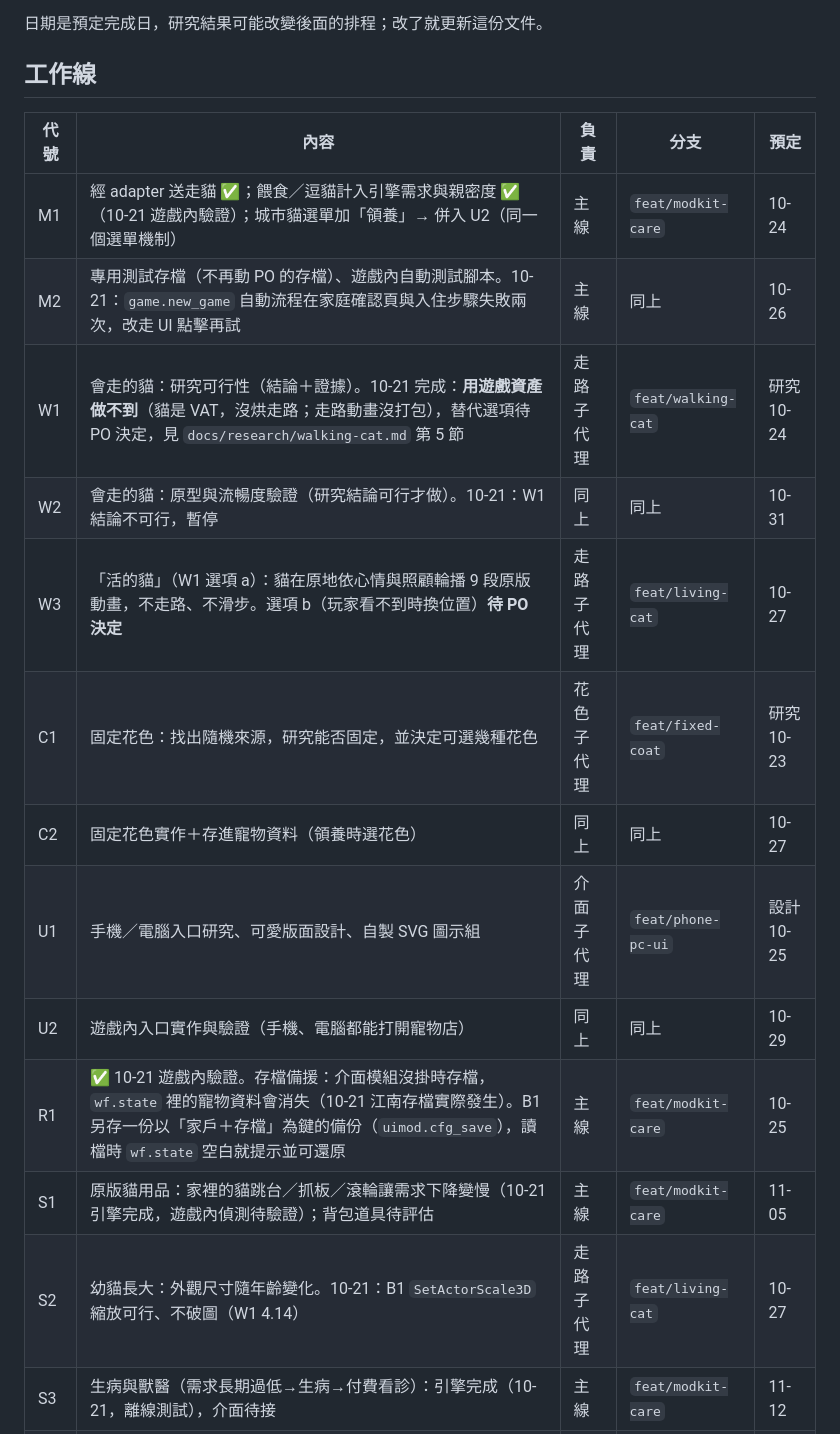
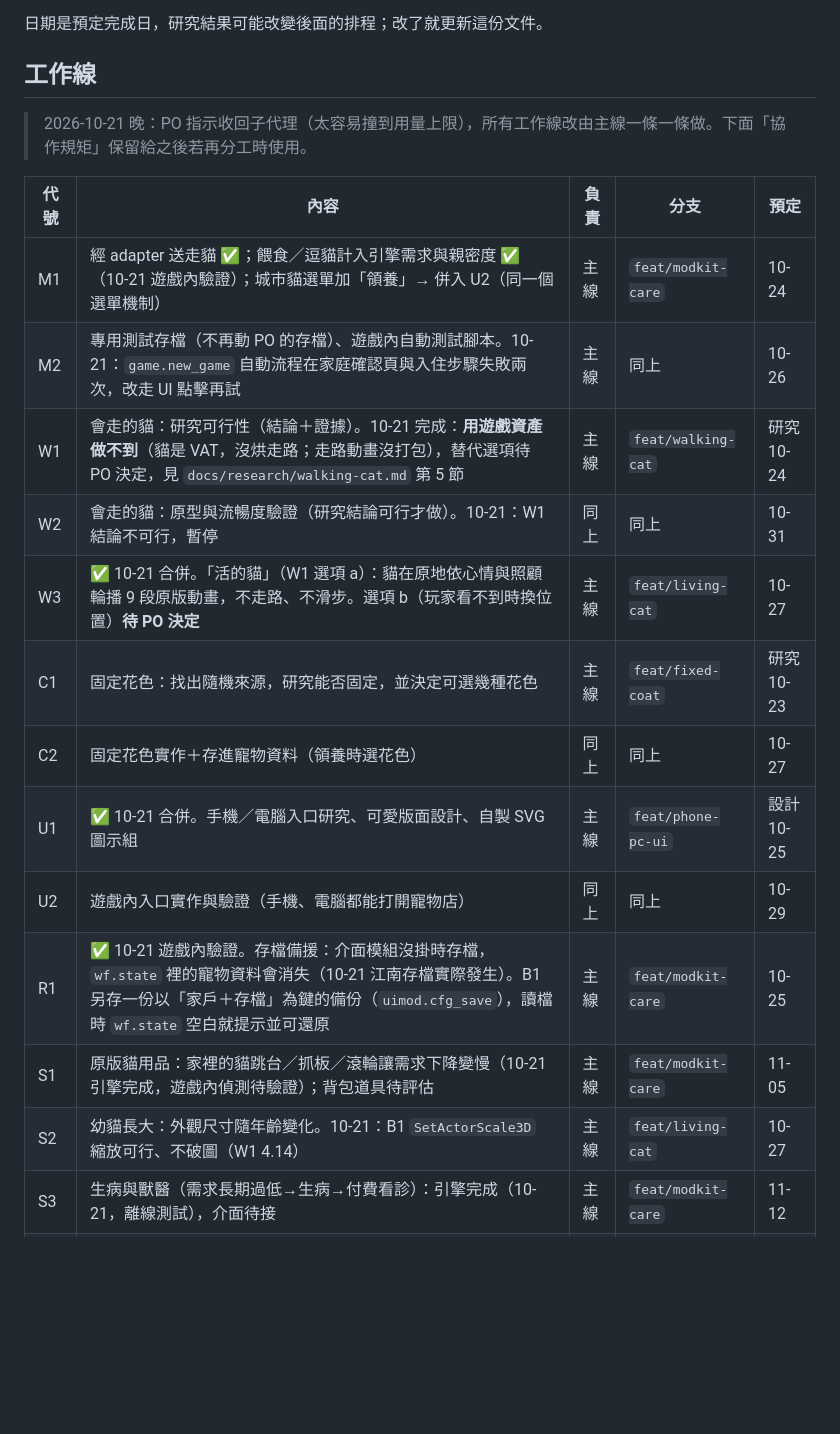
Before and after one commit to Tim2840/Inzoi-mod, a Markdown page: docs/roadmap.md, the part around the change. GitHub-like rendering; blank space fills up the shorter version.

Commit message:
docs: workers recalled; every work line is the lead's again (squash of docs/recall-workers)
Co-Authored-By: Claude Opus 5.5 <noreply@anthropic.com>

```diff
--- a/docs/roadmap.md
+++ b/docs/roadmap.md
@@ -10,20 +10,23 @@ PO 的目標（2026-10-21）：接近 The Sims 4《貓狗成群》家貓的程
 
 ## 工作線
 
+> 2026-10-21 晚：PO 指示收回子代理（太容易撞到用量上限），所有工作線改由主線一條一條做。下面「協作規矩」保留給之後若再分工時使用。
+
+
 | 代號 | 內容 | 負責 | 分支 | 預定 |
 |---|---|---|---|---|
 | M1 | 經 adapter 送走貓 ✅；餵食／逗貓計入引擎需求與親密度 ✅（10-21 遊戲內驗證）；城市貓選單加「領養」→ 併入 U2（同一個選單機制） | 主線 | `feat/modkit-care` | 10-24 |
 | M2 | 專用測試存檔（不再動 PO 的存檔）、遊戲內自動測試腳本。10-21：`game.new_game` 自動流程在家庭確認頁與入住步驟失敗兩次，改走 UI 點擊再試 | 主線 | 同上 | 10-26 |
-| W1 | 會走的貓：研究可行性（結論＋證據）。10-21 完成：**用遊戲資產做不到**（貓是 VAT，沒烘走路；走路動畫沒打包），替代選項待 PO 決定，見 `docs/research/walking-cat.md` 第 5 節 | 走路子代理 | `feat/walking-cat` | 研究 10-24 |
+| W1 | 會走的貓：研究可行性（結論＋證據）。10-21 完成：**用遊戲資產做不到**（貓是 VAT，沒烘走路；走路動畫沒打包），替代選項待 PO 決定，見 `docs/research/walking-cat.md` 第 5 節 | 主線 | `feat/walking-cat` | 研究 10-24 |
 | W2 | 會走的貓：原型與流暢度驗證（研究結論可行才做）。10-21：W1 結論不可行，暫停 | 同上 | 同上 | 10-31 |
-| W3 | 「活的貓」（W1 選項 a）：貓在原地依心情與照顧輪播 9 段原版動畫，不走路、不滑步。選項 b（玩家看不到時換位置）**待 PO 決定** | 走路子代理 | `feat/living-cat` | 10-27 |
-| C1 | 固定花色：找出隨機來源，研究能否固定，並決定可選幾種花色 | 花色子代理 | `feat/fixed-coat` | 研究 10-23 |
+| W3 | ✅ 10-21 合併。「活的貓」（W1 選項 a）：貓在原地依心情與照顧輪播 9 段原版動畫，不走路、不滑步。選項 b（玩家看不到時換位置）**待 PO 決定** | 主線 | `feat/living-cat` | 10-27 |
+| C1 | 固定花色：找出隨機來源，研究能否固定，並決定可選幾種花色 | 主線 | `feat/fixed-coat` | 研究 10-23 |
 | C2 | 固定花色實作＋存進寵物資料（領養時選花色） | 同上 | 同上 | 10-27 |
-| U1 | 手機／電腦入口研究、可愛版面設計、自製 SVG 圖示組 | 介面子代理 | `feat/phone-pc-ui` | 設計 10-25 |
+| U1 | ✅ 10-21 合併。手機／電腦入口研究、可愛版面設計、自製 SVG 圖示組 | 主線 | `feat/phone-pc-ui` | 設計 10-25 |
 | U2 | 遊戲內入口實作與驗證（手機、電腦都能打開寵物店） | 同上 | 同上 | 10-29 |
 | R1 | ✅ 10-21 遊戲內驗證。存檔備援：介面模組沒掛時存檔，`wf.state` 裡的寵物資料會消失（10-21 江南存檔實際發生）。B1 另存一份以「家戶＋存檔」為鍵的備份（`uimod.cfg_save`），讀檔時 `wf.state` 空白就提示並可還原 | 主線 | `feat/modkit-care` | 10-25 |
 | S1 | 原版貓用品：家裡的貓跳台／抓板／滾輪讓需求下降變慢（10-21 引擎完成，遊戲內偵測待驗證）；背包道具待評估 | 主線 | `feat/modkit-care` | 11-05 |
-| S2 | 幼貓長大：外觀尺寸隨年齡變化。10-21：B1 `SetActorScale3D` 縮放可行、不破圖（W1 4.14） | 走路子代理 | `feat/living-cat` | 10-27 |
+| S2 | 幼貓長大：外觀尺寸隨年齡變化。10-21：B1 `SetActorScale3D` 縮放可行、不破圖（W1 4.14） | 主線 | `feat/living-cat` | 10-27 |
 | S3 | 生病與獸醫（需求長期過低→生病→付費看診）：引擎完成（10-21，離線測試），介面待接 | 主線 | `feat/modkit-care` | 11-12 |
 | S4 | 個性對行為與互動的影響、訓練 | 主線 | 另開 | 11-14 |
 | P1 | 打包（ModKit 專案）、安裝說明、雙語說明頁 | 主線 | 另開 | 11-15 |
```
